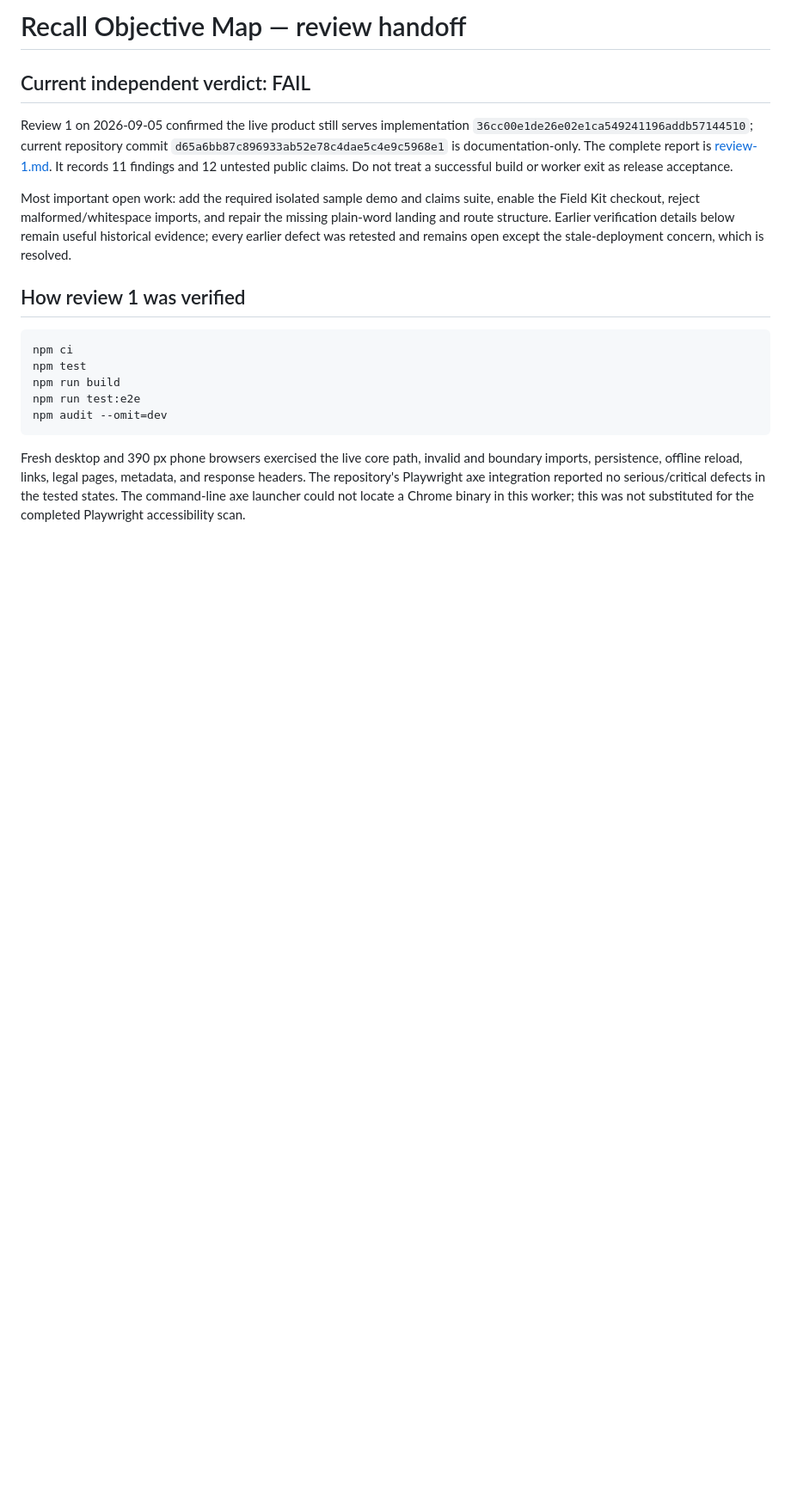
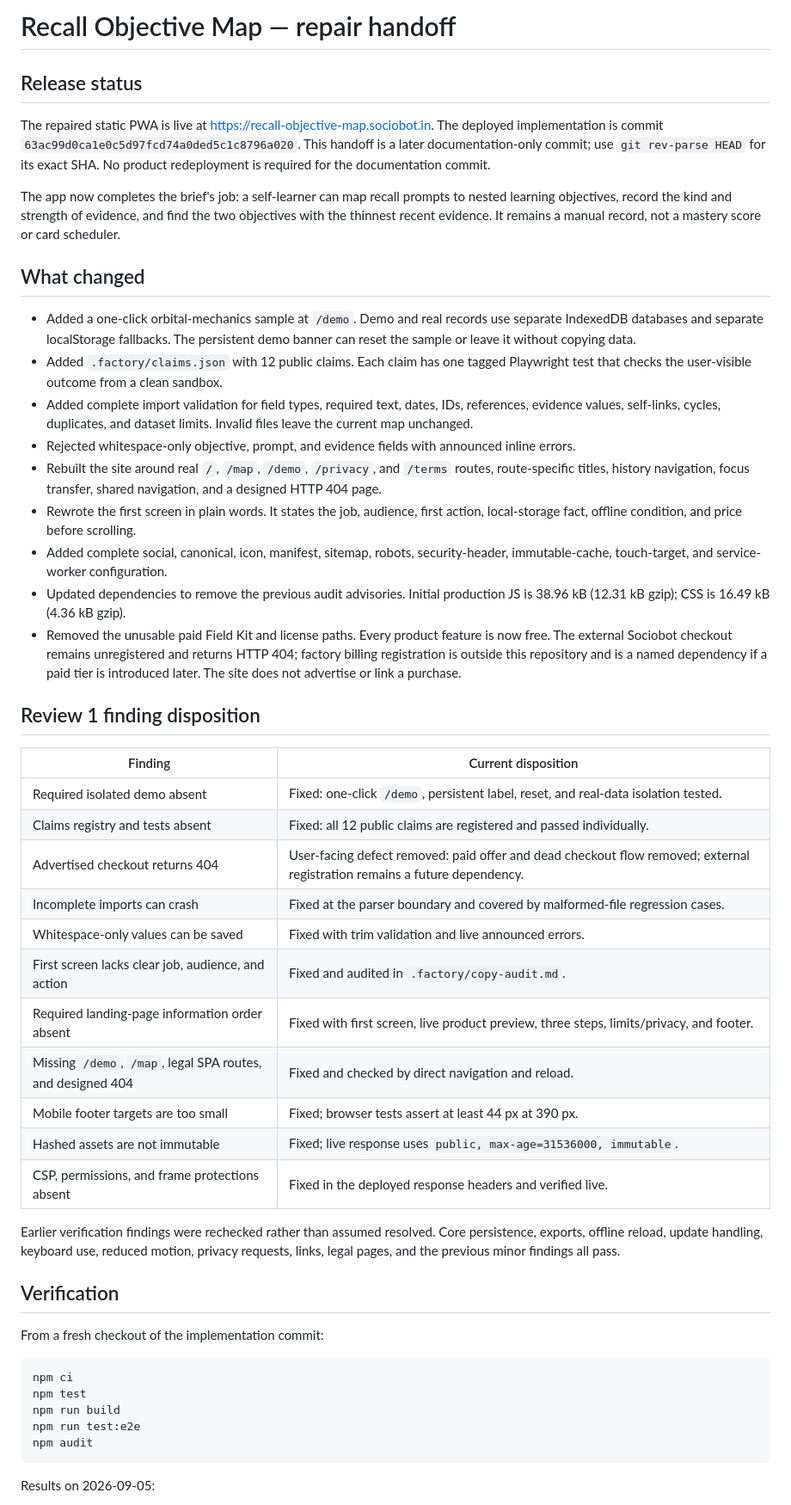
Before and after one commit to B-Divyesh/sf-recall-objective-map, a Markdown page: .factory/handoff.md, the part around one of its changes. Shown at 86% size. Drawn GitHub-style; blank space fills up the shorter version.

Commit message:
docs: record repair verification and handoff

````diff
--- a/.factory/handoff.md
+++ b/.factory/handoff.md
@@ -1,33 +1,75 @@
-# Recall Objective Map — review handoff
+# Recall Objective Map — repair handoff
 
-## Current independent verdict: FAIL
+## Release status
 
-Review 1 on 2026-09-05 confirmed the live product still serves implementation
-`36cc00e1de26e02e1ca549241196addb57144510`; current repository commit
-`d65a6bb87c896933ab52e78c4dae5c4e9c5968e1` is documentation-only. The complete
-report is [review-1.md](review-1.md). It records 11 findings and 12 untested public
-claims. Do not treat a successful build or worker exit as release acceptance.
+The repaired static PWA is live at <https://recall-objective-map.sociobot.in>.
+The deployed implementation is commit
+`63ac99d0ca1e0c5d97fcd74a0ded5c1c8796a020`. This handoff is a later
+documentation-only commit; use `git rev-parse HEAD` for its exact SHA. No product
+redeployment is required for the documentation commit.
 
-Most important open work: add the required isolated sample demo and claims suite,
-enable the Field Kit checkout, reject malformed/whitespace imports, and repair the
-missing plain-word landing and route structure. Earlier verification details below
-remain useful historical evidence; every earlier defect was retested and remains
-open except the stale-deployment concern, which is resolved.
+The app now completes the brief's job: a self-learner can map recall prompts to
+nested learning objectives, record the kind and strength of evidence, and find the
+two objectives with the thinnest recent evidence. It remains a manual record, not a
+mastery score or card scheduler.
 
-## How review 1 was verified
+## What changed
+
+- Added a one-click orbital-mechanics sample at `/demo`. Demo and real records use
+  separate IndexedDB databases and separate localStorage fallbacks. The persistent
+  demo banner can reset the sample or leave it without copying data.
+- Added `.factory/claims.json` with 12 public claims. Each claim has one tagged
+  Playwright test that checks the user-visible outcome from a clean sandbox.
+- Added complete import validation for field types, required text, dates, IDs,
+  references, evidence values, self-links, cycles, duplicates, and dataset limits.
+  Invalid files leave the current map unchanged.
+- Rejected whitespace-only objective, prompt, and evidence fields with announced
+  inline errors.
+- Rebuilt the site around real `/`, `/map`, `/demo`, `/privacy`, and `/terms` routes,
+  route-specific titles, history navigation, focus transfer, shared navigation, and
+  a designed HTTP 404 page.
+- Rewrote the first screen in plain words. It states the job, audience, first action,
+  local-storage fact, offline condition, and price before scrolling.
+- Added complete social, canonical, icon, manifest, sitemap, robots, security-header,
+  immutable-cache, touch-target, and service-worker configuration.
+- Updated dependencies to remove the previous audit advisories. Initial production
+  JS is 38.96 kB (12.31 kB gzip); CSS is 16.49 kB (4.36 kB gzip).
+- Removed the unusable paid Field Kit and license paths. Every product feature is now
+  free. The external Sociobot checkout remains unregistered and returns HTTP 404;
+  factory billing registration is outside this repository and is a named dependency
+  if a paid tier is introduced later. The site does not advertise or link a purchase.
+
+## Review 1 finding disposition
+
+| Finding | Current disposition |
+| --- | --- |
+| Required isolated demo absent | Fixed: one-click `/demo`, persistent label, reset, and real-data isolation tested. |
+| Claims registry and tests absent | Fixed: all 12 public claims are registered and passed individually. |
+| Advertised checkout returns 404 | User-facing defect removed: paid offer and dead checkout flow removed; external registration remains a future dependency. |
+| Incomplete imports can crash | Fixed at the parser boundary and covered by malformed-file regression cases. |
+| Whitespace-only values can be saved | Fixed with trim validation and live announced errors. |
+| First screen lacks clear job, audience, and action | Fixed and audited in `.factory/copy-audit.md`. |
+| Required landing-page information order absent | Fixed with first screen, live product preview, three steps, limits/privacy, and footer. |
+| Missing `/demo`, `/map`, legal SPA routes, and designed 404 | Fixed and checked by direct navigation and reload. |
+| Mobile footer targets are too small | Fixed; browser tests assert at least 44 px at 390 px. |
+| Hashed assets are not immutable | Fixed; live response uses `public, max-age=31536000, immutable`. |
+| CSP, permissions, and frame protections absent | Fixed in the deployed response headers and verified live. |
+
+Earlier verification findings were rechecked rather than assumed resolved. Core
+persistence, exports, offline reload, update handling, keyboard use, reduced motion,
+privacy requests, links, legal pages, and the previous minor findings all pass.
+
+## Verification
+
+From a fresh checkout of the implementation commit:
 
 ```sh
 npm ci
 npm test
 npm run build
 npm run test:e2e
-npm audit --omit=dev
+npm audit
 ```
 
-Fresh desktop and 390 px phone browsers exercised the live core path, invalid and
-boundary imports, persistence, offline reload, links, legal pages, metadata, and
-response headers. The repository's Playwright axe integration reported no
-serious/critical defects in the tested states. The command-line axe launcher could
-not locate a Chrome binary in this worker; this was not substituted for the completed
-Playwright accessibility scan.
+Results on 2026-09-05:
 
````
Also changed, not shown: other parts of .factory/handoff.md (+48 -61 lines).
